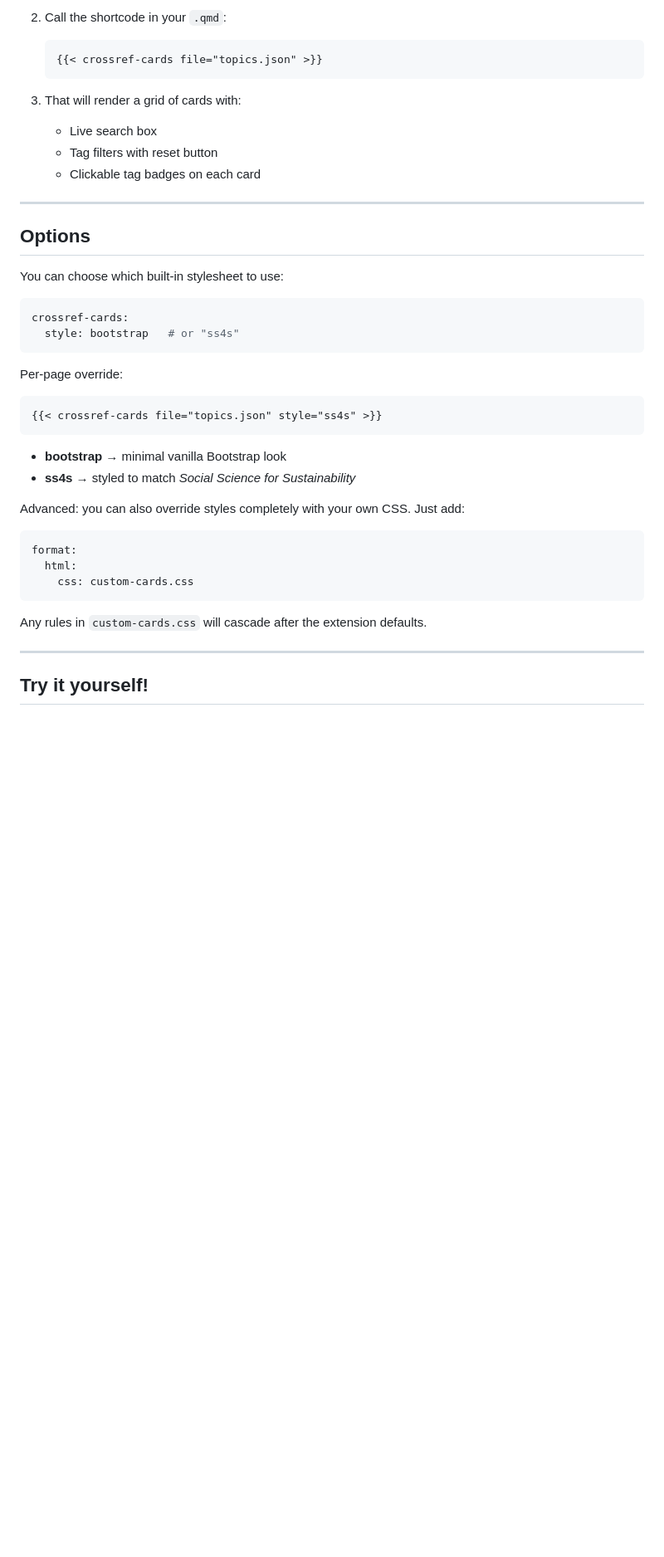
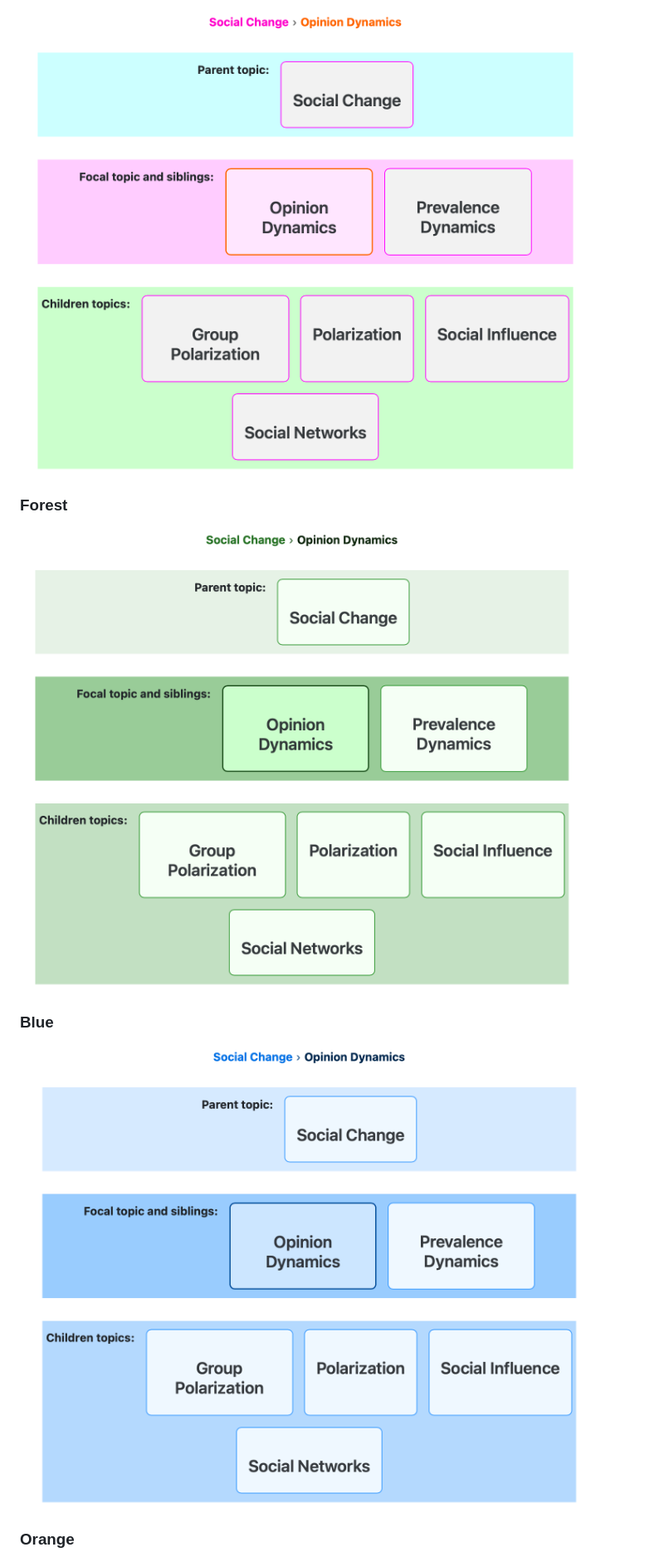
Before and after one commit to mt-digital/quarto-crossref-cards, a Markdown page: README.md, the part around one of its changes. Shown at 83% size. GitHub-like rendering; pictures changed too: images/blue.png (added), images/forest.png (added), images/neon.png (added); blank space fills up the shorter version.

````diff
--- a/README.md
+++ b/README.md
@@ -58,46 +60,13 @@ ln -s ~/dev/quarto-crossref-cards .
 
-2. Call the shortcode in your `.qmd`:
+![](images/neon.png)
 
-   ```qmd
-   {{< crossref-cards file="topics.json" >}}
-   ```
+### Forest
 
-3. That will render a grid of cards with:
-   - Live search box
-   - Tag filters with reset button
-   - Clickable tag badges on each card
+![](images/forest.png)
 
----
+### Blue
 
-## Options
+![](images/blue.png)
 
-You can choose which built-in stylesheet to use:
+### Orange
 
-```yaml
-crossref-cards:
-  style: bootstrap   # or "ss4s"
-```
-
-Per-page override:
-
-```qmd
-{{< crossref-cards file="topics.json" style="ss4s" >}}
-```
-
-- **bootstrap** → minimal vanilla Bootstrap look
-- **ss4s** → styled to match *Social Science for Sustainability*
-
-Advanced: you can also override styles completely with your own CSS. Just add:
-
-```yaml
-format:
-  html:
-    css: custom-cards.css
-```
-
-Any rules in `custom-cards.css` will cascade after the extension defaults.
-
----
-
-## Try it yourself!
-
````
Also changed, not shown: other parts of README.md (+41 -58 lines), images/default.png (added), images/orange.png (added), 14 other files.
